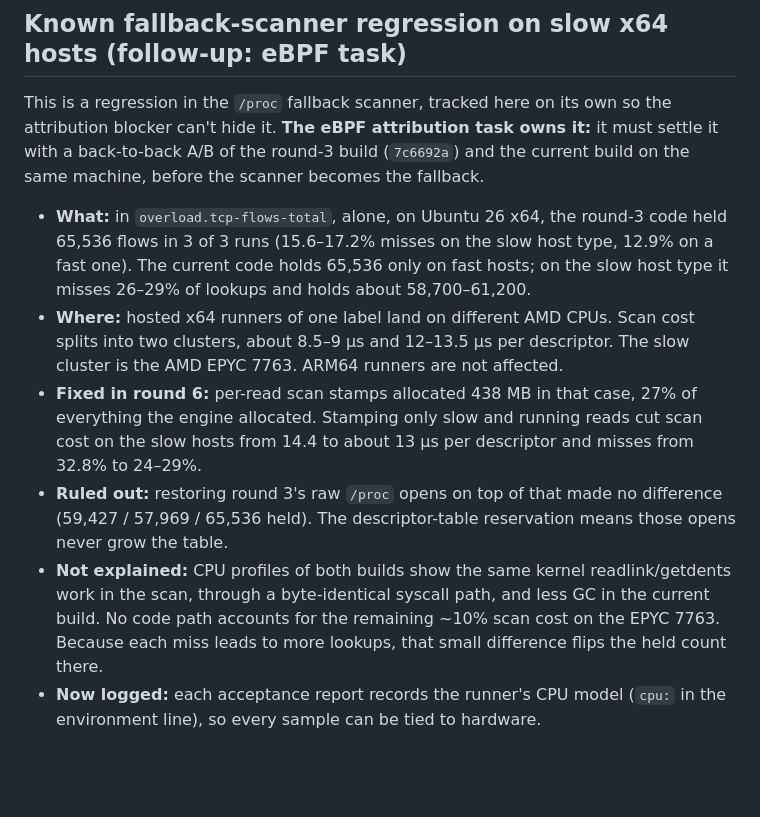
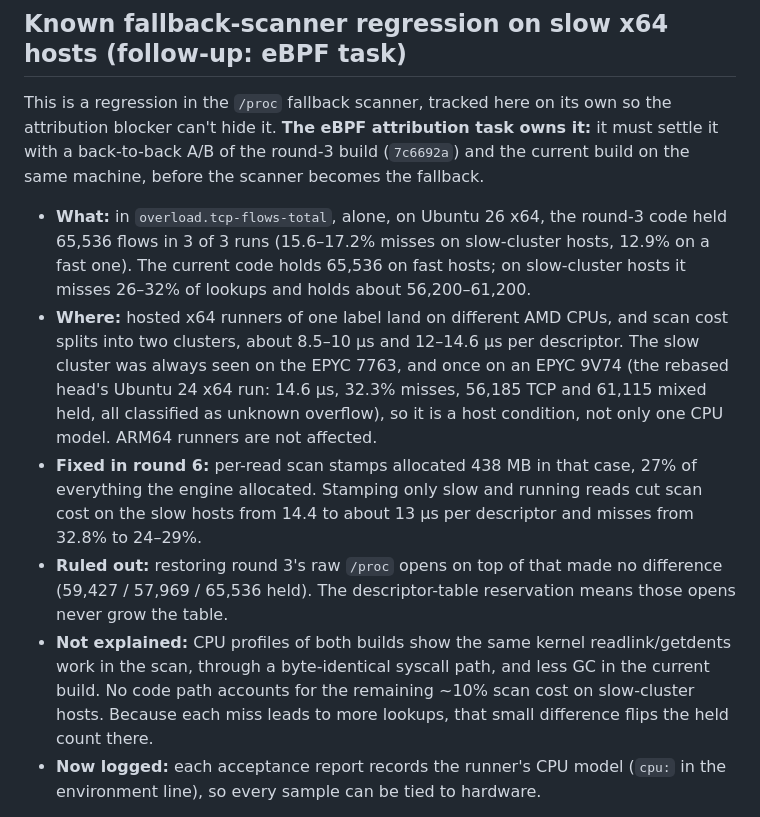
Before and after one commit to AyoubAchour/net-switch, a Markdown page: docs/linux-release-blockers.md, the part around the change. Rendered like a GitHub page; blank space fills up the shorter version.

Commit message:
Don't tie the slow-x64 scanner regression to one CPU model
The rebased head's Ubuntu 24 x64 run fell short on an EPYC 9V74 at the same
slow scan cost (14.6 us per descriptor, 32.3% misses), so the slow cluster
is a host condition, not only the EPYC 7763.

```diff
--- a/docs/linux-release-blockers.md
+++ b/docs/linux-release-blockers.md
@@ -75,13 +75,16 @@ it:** it must settle it with a back-to-back A/B of the round-3 build
 becomes the fallback.
 
 - **What:** in `overload.tcp-flows-total`, alone, on Ubuntu 26 x64, the
-  round-3 code held 65,536 flows in 3 of 3 runs (15.6–17.2% misses on the slow
-  host type, 12.9% on a fast one). The current code holds 65,536 only on fast
-  hosts; on the slow host type it misses 26–29% of lookups and holds about
-  58,700–61,200.
-- **Where:** hosted x64 runners of one label land on different AMD CPUs. Scan
-  cost splits into two clusters, about 8.5–9 µs and 12–13.5 µs per
-  descriptor. The slow cluster is the AMD EPYC 7763. ARM64 runners are not
+  round-3 code held 65,536 flows in 3 of 3 runs (15.6–17.2% misses on
+  slow-cluster hosts, 12.9% on a fast one). The current code holds 65,536 on
+  fast hosts; on slow-cluster hosts it misses 26–32% of lookups and holds
+  about 56,200–61,200.
+- **Where:** hosted x64 runners of one label land on different AMD CPUs, and
+  scan cost splits into two clusters, about 8.5–10 µs and 12–14.6 µs per
+  descriptor. The slow cluster was always seen on the EPYC 7763, and once on
+  an EPYC 9V74 (the rebased head's Ubuntu 24 x64 run: 14.6 µs, 32.3% misses,
+  56,185 TCP and 61,115 mixed held, all classified as unknown overflow), so
+  it is a host condition, not only one CPU model. ARM64 runners are not
   affected.
 - **Fixed in round 6:** per-read scan stamps allocated 438 MB in that case,
   27% of everything the engine allocated. Stamping only slow and running reads
@@ -93,7 +96,7 @@ becomes the fallback.
 - **Not explained:** CPU profiles of both builds show the same kernel
   readlink/getdents work in the scan, through a byte-identical syscall path,
   and less GC in the current build. No code path accounts for the remaining
-  ~10% scan cost on the EPYC 7763. Because each miss leads to more lookups,
+  ~10% scan cost on slow-cluster hosts. Because each miss leads to more lookups,
   that small difference flips the held count there.
 - **Now logged:** each acceptance report records the runner's CPU model
   (`cpu:` in the environment line), so every sample can be tied to hardware.
```
